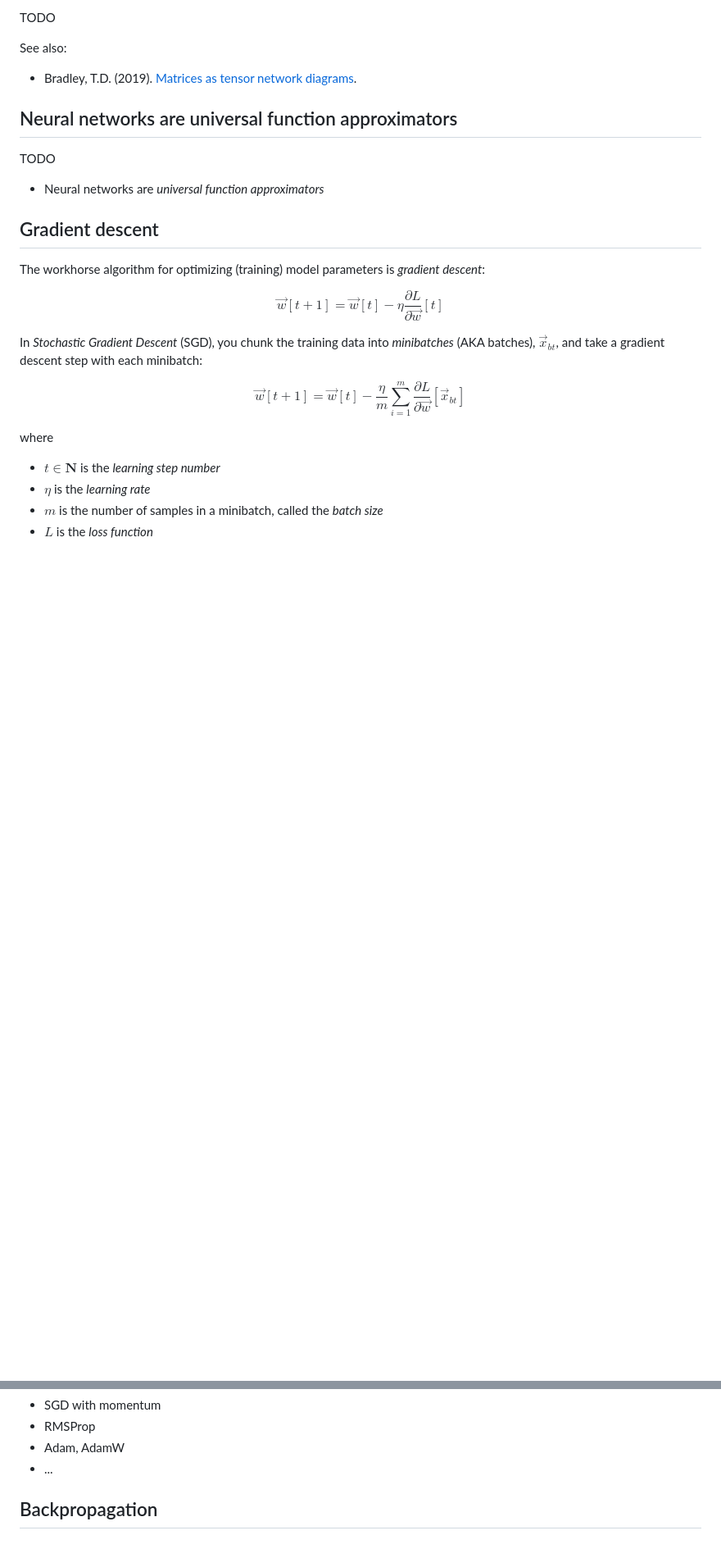
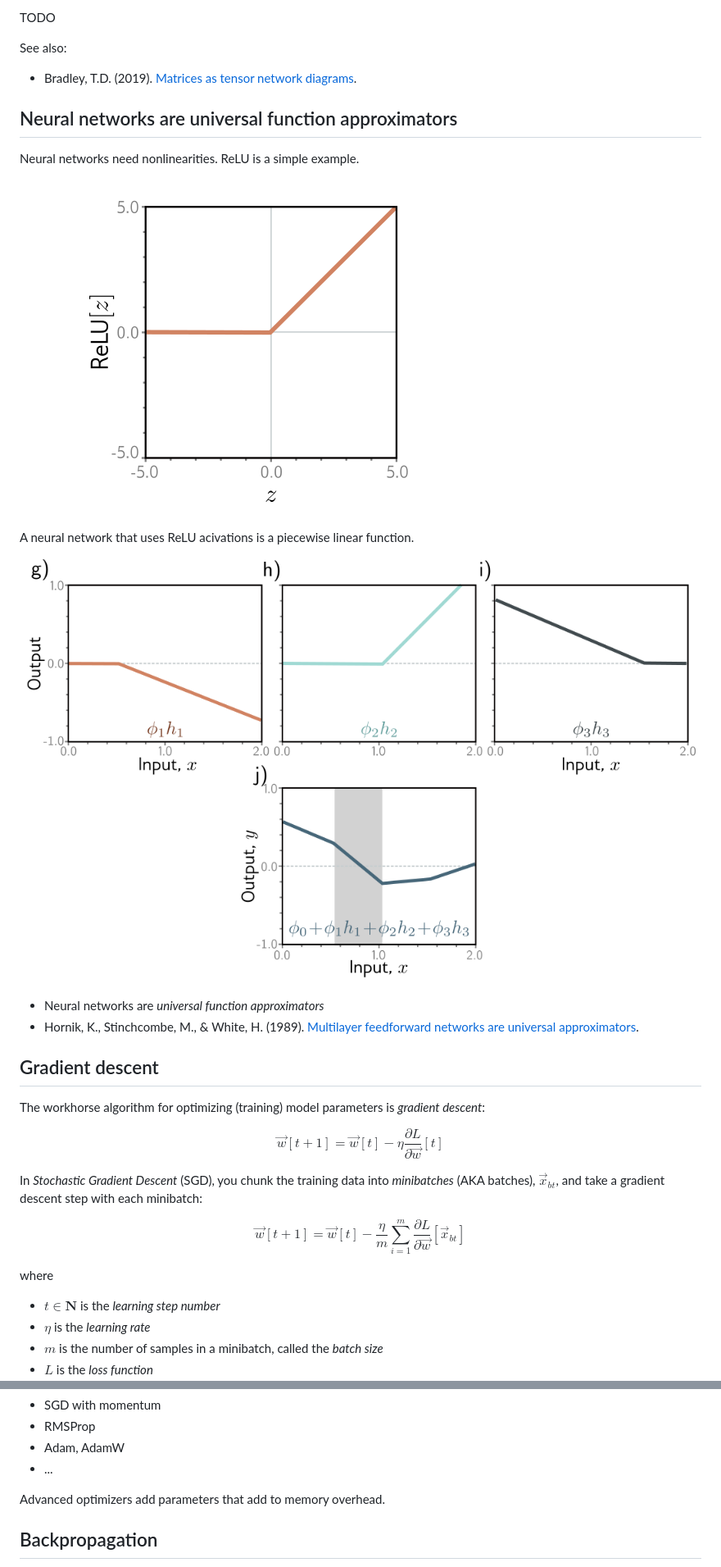
Before and after one commit to rreece/deep-learning-101, a Markdown page: introduction.md, 2 parts joined by grey strips. Shown at 82% size. GitHub-like rendering; pictures changed too: img/prince-relu-composition.png (added), img/prince-relu.png (added); blank space fills up the shorter version.

Commit message:
intro

```diff
--- a/introduction.md
+++ b/introduction.md
@@ -35,9 +35,16 @@ See also:
 
 ## Neural networks are universal function approximators
 
-TODO
+Neural networks need nonlinearities. ReLU is a simple example.
+
+![ReLU function from Prince (2023).](img/prince-relu.png)
+
+A neural network that uses ReLU acivations is a piecewise linear function.
+
+![ReLU composition from Prince (2023).](img/prince-relu-composition.png)
 
 -   Neural networks are *universal function approximators*
+-   Hornik, K., Stinchcombe, M., & White, H. (1989). [Multilayer feedforward networks are universal approximators](https://cognitivemedium.com/magic_paper/assets/Hornik.pdf).
 
 
 ## Gradient descent
@@ -72,6 +79,8 @@ There are many additions to SGD that are used in state-of-the-art optimizers:
 -   RMSProp
 -   Adam, AdamW
 -   ...
+
+Advanced optimizers add parameters that add to memory overhead.
 
 
 ## Backpropagation
```
Also changed, not shown: other parts of introduction.md (+1 -0 lines).
